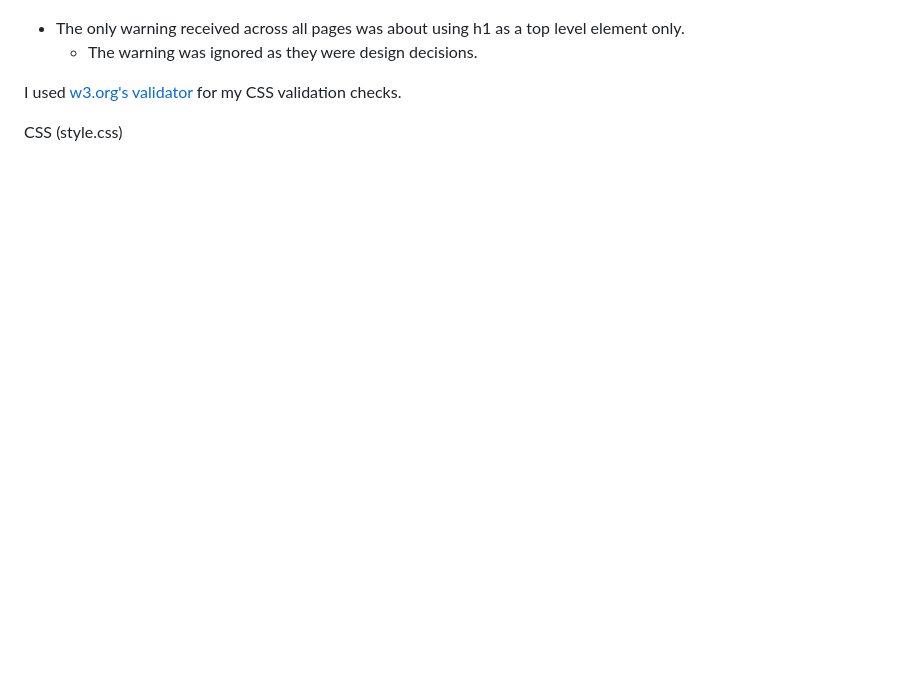
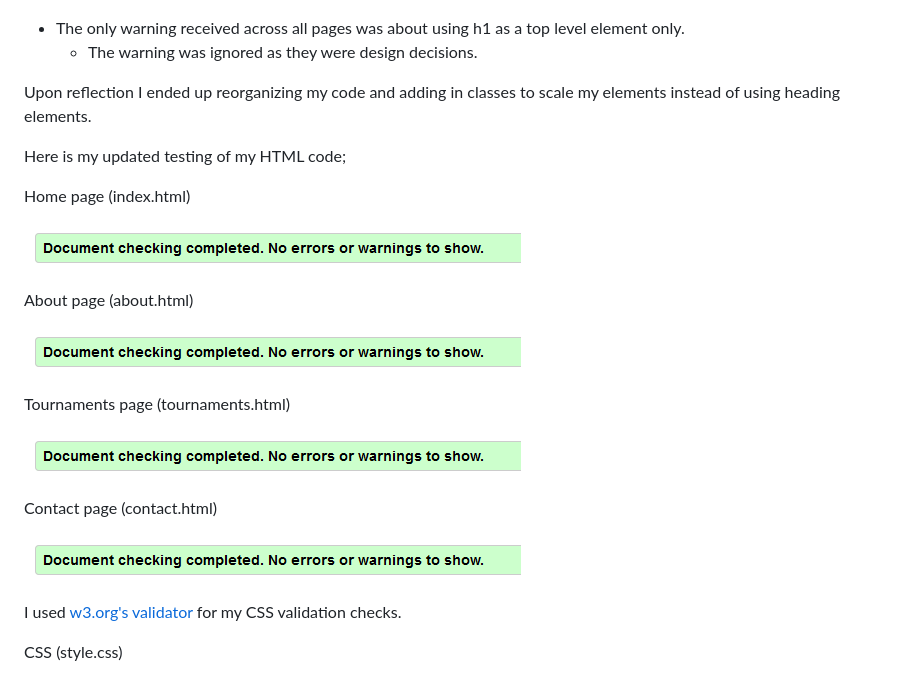
Before and after one commit to Code-Institute-Submissions/Trash-Tournaments, a Markdown page: TESTING.md, the part around the change printed below. Drawn GitHub-style; pictures changed too: readme-images/about-test2.png (added), readme-images/contact-test2.png (added), readme-images/index-test2.png (added); blank space fills up the shorter version.

Commit message:
[DOCS] Added updated testing screenshots to TESTING.md validation section

```diff
--- a/TESTING.md
+++ b/TESTING.md
@@ -23,6 +23,26 @@ Contact page (contact.html)
 + The only warning received across all pages was about using h1 as a top level element only.
     + The warning was ignored as they were design decisions.
 
+Upon reflection I ended up reorganizing my code and adding in classes to scale my elements instead of using heading elements.
+
+Here is my updated testing of my HTML code;
+
+Home page (index.html)
+
+![Home Page Validation](readme-images/index-test2.png)
+
+About page (about.html)
+
+![About Page Validation](readme-images/about-test2.png)
+
+Tournaments page (tournaments.html)
+
+![Tournaments Page Validation](readme-images/tournaments-test2.png)
+
+Contact page (contact.html)
+
+![Contact Page Validation](readme-images/contact-test2.png)
+
 I used [w3.org's validator](https://jigsaw.w3.org/css-validator/) for my CSS validation checks.
 
 CSS (style.css)
```
Also changed, not shown: other parts of TESTING.md (+1 -1 lines).
